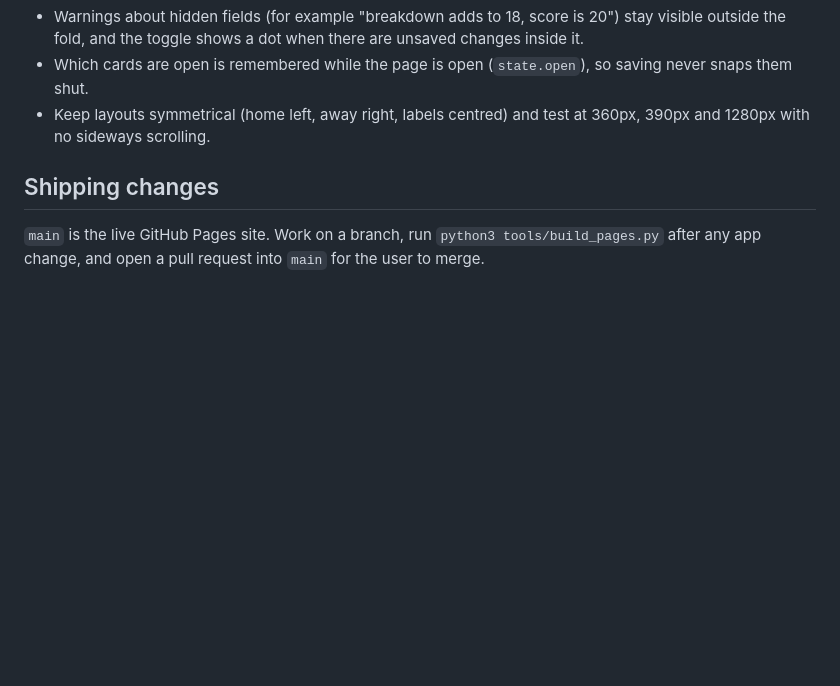
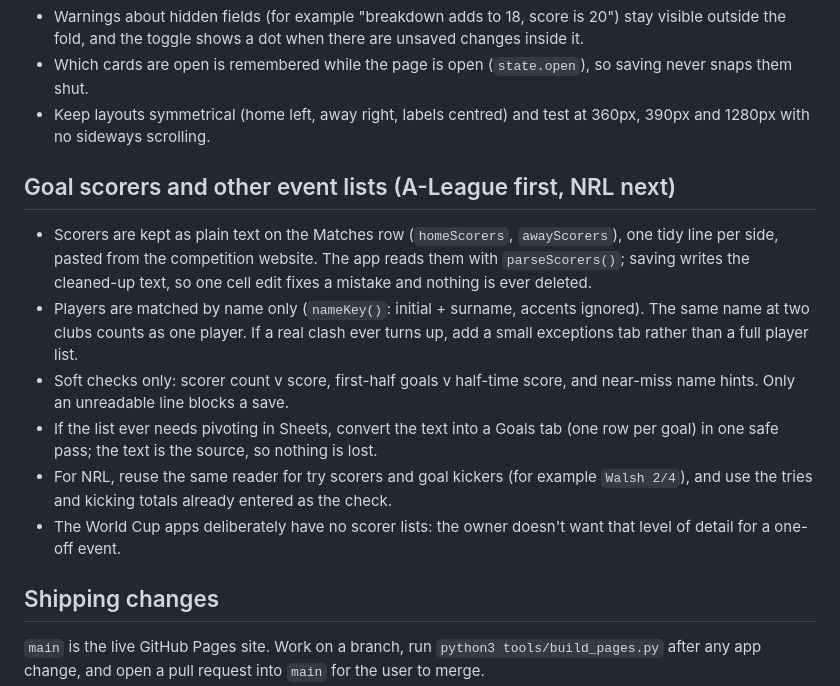
Before and after one commit to jcm-book-library/sports-tracker, a Markdown page: CLAUDE.md, the part around the change. Rendered like a GitHub page; blank space fills up the shorter version.

```diff
--- a/CLAUDE.md
+++ b/CLAUDE.md
@@ -36,6 +36,15 @@ The owner keeps adding detail to each sport, so every matchday/round card follow
 - Which cards are open is remembered while the page is open (`state.open`), so saving never snaps them shut.
 - Keep layouts symmetrical (home left, away right, labels centred) and test at 360px, 390px and 1280px with no sideways scrolling.
 
+## Goal scorers and other event lists (A-League first, NRL next)
+
+- Scorers are kept as plain text on the Matches row (`homeScorers`, `awayScorers`), one tidy line per side, pasted from the competition website. The app reads them with `parseScorers()`; saving writes the cleaned-up text, so one cell edit fixes a mistake and nothing is ever deleted.
+- Players are matched by name only (`nameKey()`: initial + surname, accents ignored). The same name at two clubs counts as one player. If a real clash ever turns up, add a small exceptions tab rather than a full player list.
+- Soft checks only: scorer count v score, first-half goals v half-time score, and near-miss name hints. Only an unreadable line blocks a save.
+- If the list ever needs pivoting in Sheets, convert the text into a Goals tab (one row per goal) in one safe pass; the text is the source, so nothing is lost.
+- For NRL, reuse the same reader for try scorers and goal kickers (for example `Walsh 2/4`), and use the tries and kicking totals already entered as the check.
+- The World Cup apps deliberately have no scorer lists: the owner doesn't want that level of detail for a one-off event.
+
 ## Shipping changes
 
 `main` is the live GitHub Pages site. Work on a branch, run `python3 tools/build_pages.py` after any app change, and open a pull request into `main` for the user to merge.
```
Also changed, not shown: README.md (+1 -1 lines).
